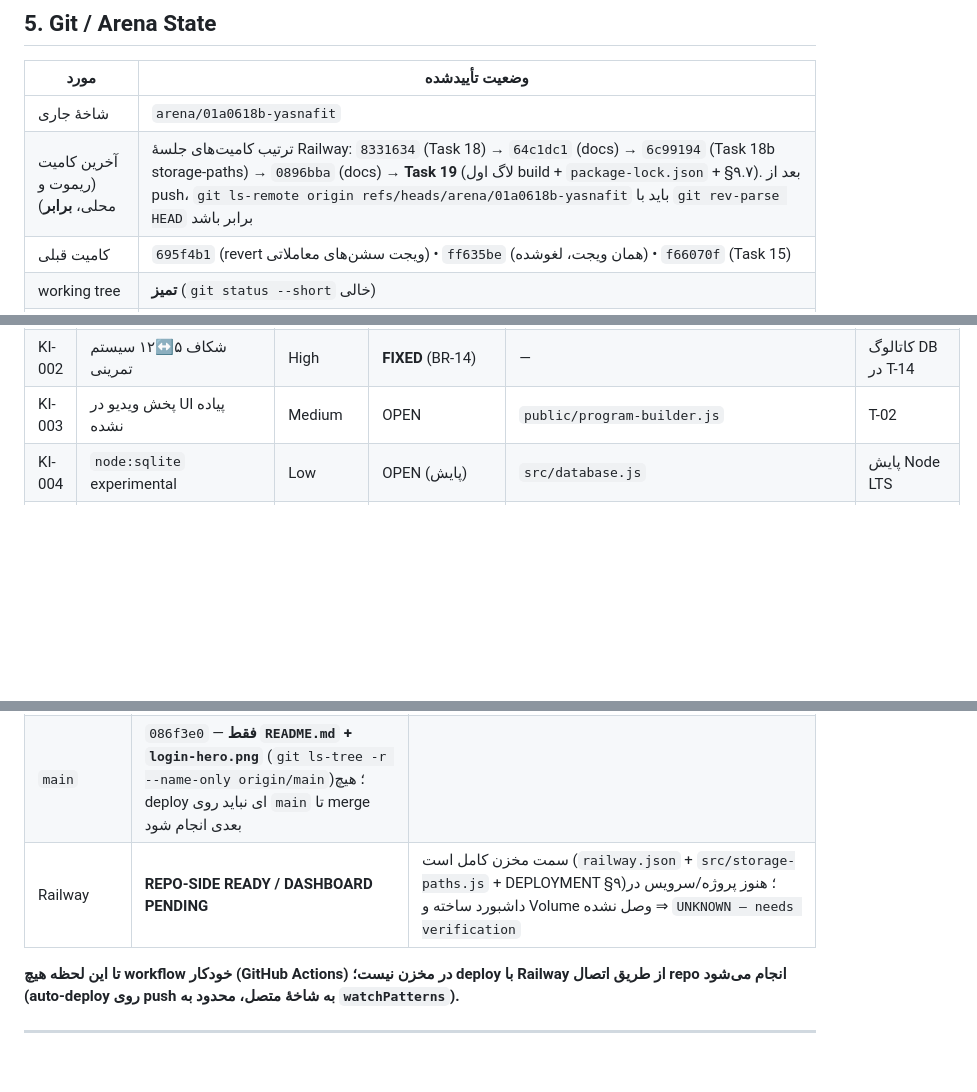
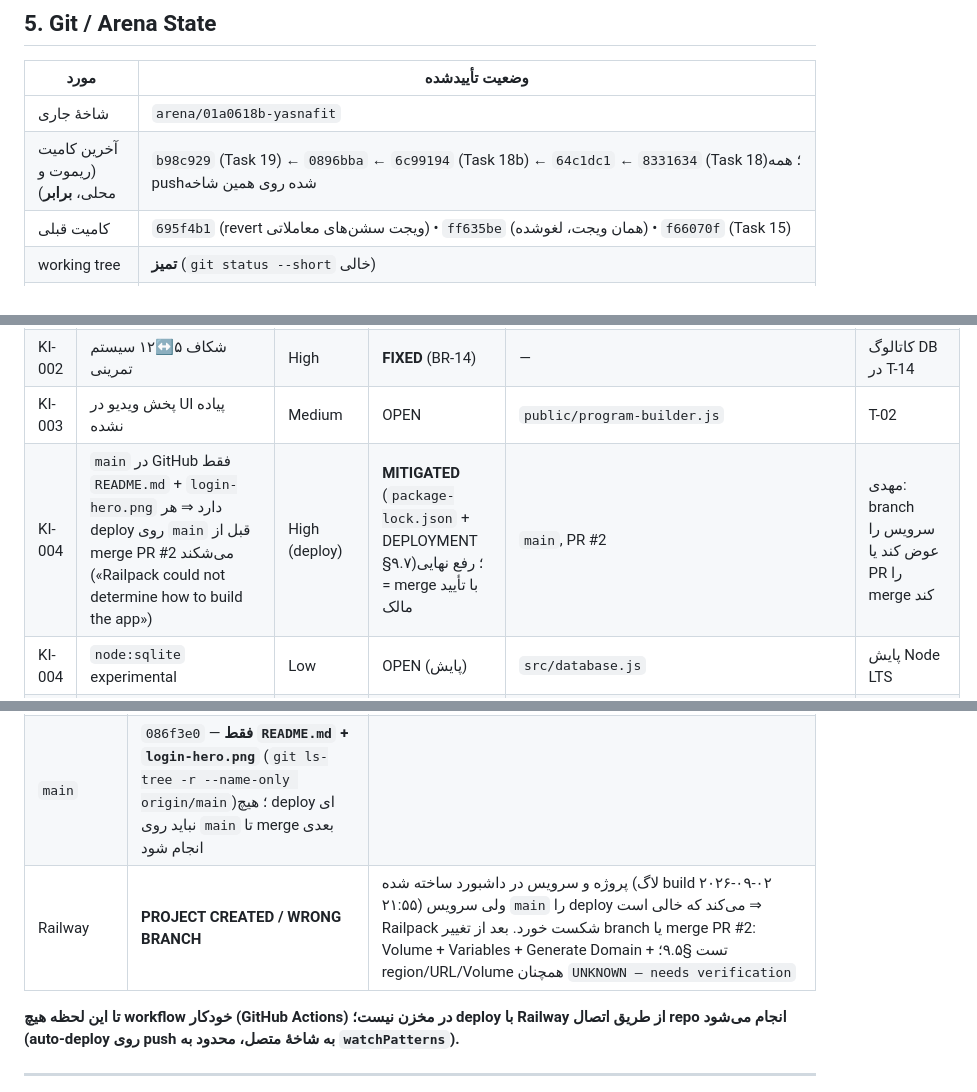
Before and after one commit to cryptojavan17-hub/yasnafit, a Markdown page: mahdi hellp.md, 3 parts joined by grey strips. Drawn GitHub-style; blank space fills up the shorter version.

Commit message:
docs(memory): record the failed first Railway build and its cause (empty main)
Co-authored-by: arena-agent <297053741+arena-agent@users.noreply.github.com>

```diff
--- a/mahdi hellp.md
+++ b/mahdi hellp.md
@@ -58,7 +58,7 @@
 | مورد | وضعیت تأییدشده |
 |---|---|
 | شاخهٔ جاری | `arena/01a0618b-yasnafit` |
-| آخرین کامیت (ریموت و محلی، **برابر**) | ترتیب کامیت‌های جلسهٔ Railway: `8331634` (Task 18) → `64c1dc1` (docs) → `6c99194` (Task 18b storage-paths) → `0896bba` (docs) → **Task 19** (لاگ اول build + `package-lock.json` + §۹.۷). بعد از push، `git ls-remote origin refs/heads/arena/01a0618b-yasnafit` باید با `git rev-parse HEAD` برابر باشد |
+| آخرین کامیت (ریموت و محلی، **برابر**) | `b98c929` (Task 19) ← `0896bba` ← `6c99194` (Task 18b) ← `64c1dc1` ← `8331634` (Task 18)؛ همه push‌شده روی همین شاخه |
 | کامیت قبلی | `695f4b1` (revert ویجت سشن‌های معاملاتی) • `ff635be` (همان ویجت، لغوشده) • `f66070f` (Task 15) |
 | working tree | **تمیز** (`git status --short` خالی) |
 | local vs origin | **برابر** (`8331634`) — `git status` تمیز |
@@ -164,6 +164,7 @@
 | KI-001 | `tests/e2e-workflow.js` بدون سرورِ در حال اجرا fail می‌شود | Low | OPEN | `tests/e2e-workflow.js` | spawn خودکار سرور تست (T-11) |
 | KI-002 | شکاف ۵↔۱۲ سیستم تمرینی | High | **FIXED** (BR-14) | — | کاتالوگ DB در T-14 |
 | KI-003 | پخش ویدیو در UI پیاده نشده | Medium | OPEN | `public/program-builder.js` | T-02 |
+| KI-004 | `main` در GitHub فقط `README.md` + `login-hero.png` دارد ⇒ هر deploy روی `main` قبل از merge PR #2 می‌شکند («Railpack could not determine how to build the app») | High (deploy) | **MITIGATED** (`package-lock.json` + DEPLOYMENT §۹.۷)؛ رفع نهایی = merge با تأیید مالک | `main`, PR #2 | مهدی: branch سرویس را عوض کند یا PR را merge کند |
 | KI-004 | `node:sqlite` experimental | Low | OPEN (پایش) | `src/database.js` | پایش Node LTS |
 | KI-005 | کلون تازه ۱۸۸۸ عکس حرکت را ندارد (by design) | Medium | OPEN | `public/assets/images/exercises/imported/` | ایمپورت لوکال |
 | KI-006 | rate limiter در حافظه (با ری‌استارت ریست) | Low | OPEN/WONTFIX | `server.js` | T-13 |
@@ -276,7 +277,7 @@ LOCAL (مهدی / ویندوز)  →  GIT (شاخهٔ Arena)  →  GITHUB (origi
 | Local (سندباکس Agent) | **CURRENT** | Task 18 = `8331634` و Task 18b = کامیت همین جلسه (storage-paths)؛ تست‌ها محلی سبز |
 | Git / GitHub origin | **CURRENT** | `refs/heads/arena/01a0618b-yasnafit` = HEAD همین جلسه (push شده، `git ls-remote` برابر HEAD)؛ PR #2 باز و **CLEAN/MERGEABLE** (086f3e0 ancestor شاخهٔ ماست ⇒ merge بدون تناقض) |
 | `main` | `086f3e0` — **فقط `README.md` + `login-hero.png`** (`git ls-tree -r --name-only origin/main`)؛ هیچ deploy ای نباید روی `main` تا merge بعدی انجام شود |
-| Railway | **REPO-SIDE READY / DASHBOARD PENDING** | سمت مخزن کامل است (`railway.json` + `src/storage-paths.js` + DEPLOYMENT §۹)؛ هنوز پروژه/سرویس در داشبورد ساخته و Volume وصل نشده ⇒ `UNKNOWN — needs verification` |
+| Railway | **PROJECT CREATED / WRONG BRANCH** | پروژه و سرویس در داشبورد ساخته شده (لاگ build ۲۰۲۶-۰۹-۰۲ ۲۱:۵۵) ولی سرویس `main` را deploy می‌کند که خالی است ⇒ Railpack شکست خورد. بعد از تغییر branch یا merge PR #2: Volume + Variables + Generate Domain + تست §۹.۵؛ region/URL/Volume همچنان `UNKNOWN — needs verification` |
 
 **تا این لحظه هیچ workflow خودکار (GitHub Actions) در مخزن نیست؛ deploy با Railway از طریق اتصال repo انجام می‌شود (auto-deploy روی push به شاخهٔ متصل، محدود به `watchPatterns`).**
 
```
